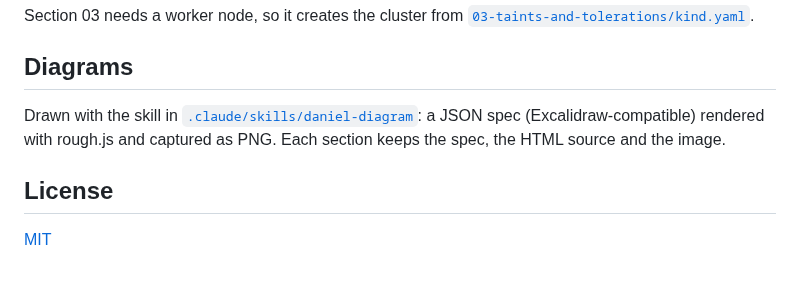
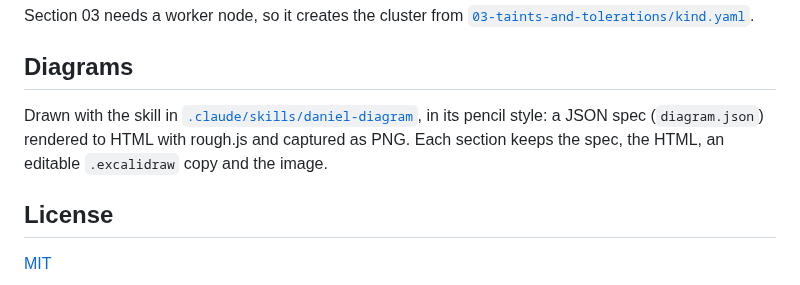
Before and after one commit to DeVFirmino/kubectl-by-example, a Markdown page: README.md, the part around the change. Drawn GitHub-style.

```diff
--- a/README.md
+++ b/README.md
@@ -26,7 +26,7 @@ Section 03 needs a worker node, so it creates the cluster from [`03-taints-and-t
 
 ## Diagrams
 
-Drawn with the skill in [`.claude/skills/daniel-diagram`](.claude/skills/daniel-diagram/SKILL.md): a JSON spec (Excalidraw-compatible) rendered with rough.js and captured as PNG. Each section keeps the spec, the HTML source and the image.
+Drawn with the skill in [`.claude/skills/daniel-diagram`](.claude/skills/daniel-diagram/SKILL.md), in its pencil style: a JSON spec (`diagram.json`) rendered to HTML with rough.js and captured as PNG. Each section keeps the spec, the HTML, an editable `.excalidraw` copy and the image.
 
 ## License
 
```
Also changed, not shown: 01-pods/README.md (+1 -1 lines), 03-taints-and-tolerations/README.md (+1 -1 lines), 01-pods/img/diagram.png, 03-taints-and-tolerations/img/diagram.png, 6 other files.
